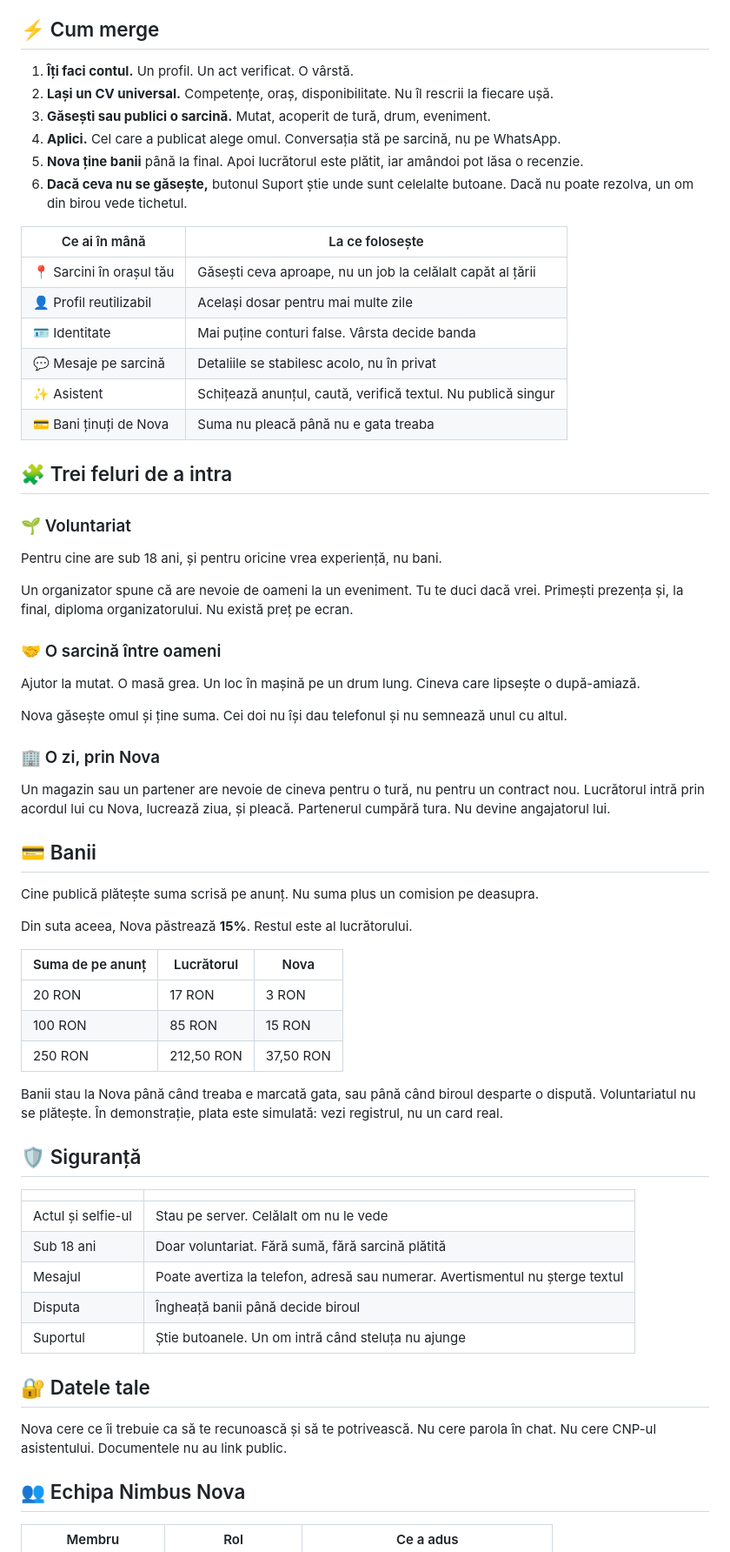
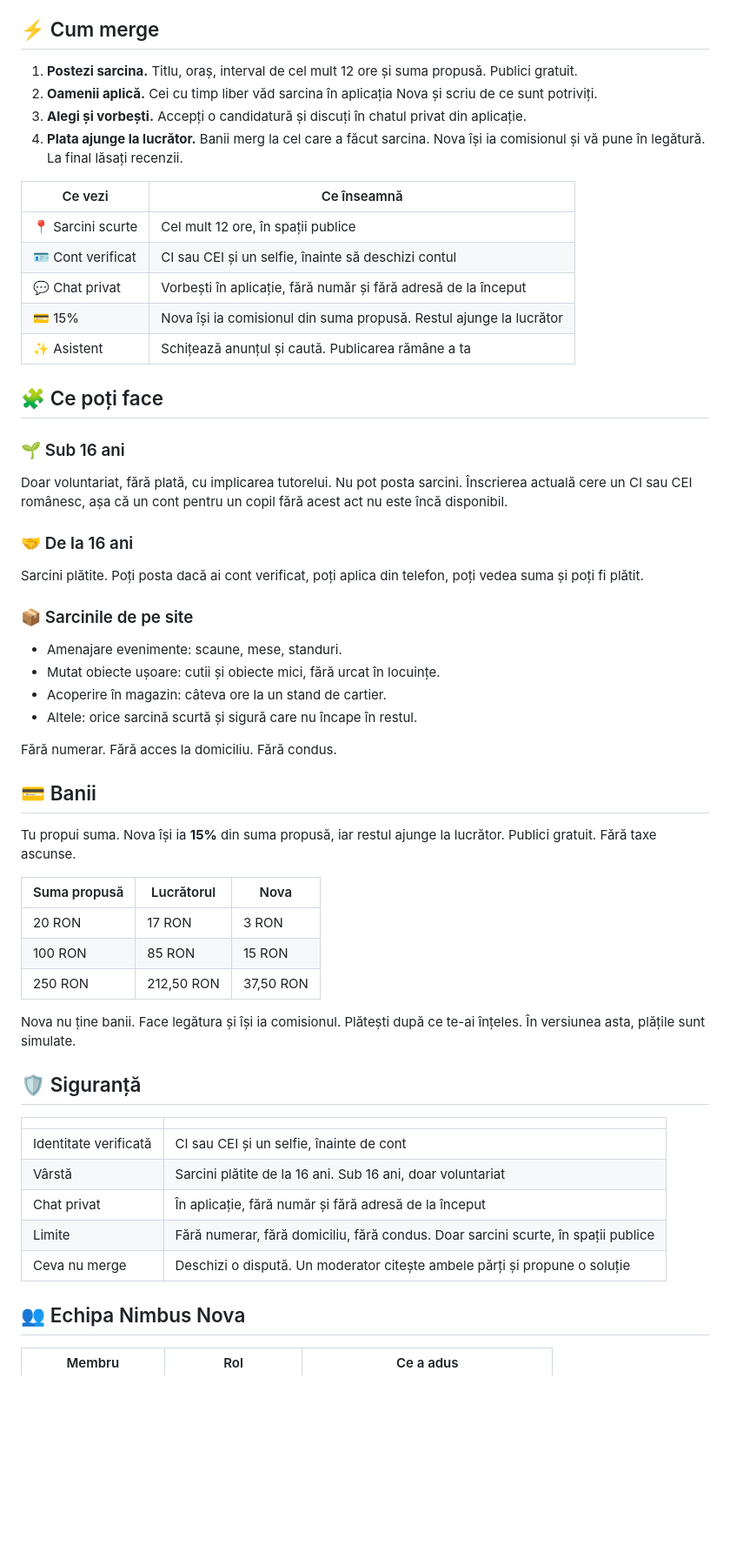
Before and after one commit to Ieditzu/nimbus-nova, a Markdown page: README.md, the part around one of its changes. Shown at 87% size. GitHub-like rendering; blank space fills up the shorter version.

Commit message:
Match the README age rules to the landing page.
Paid tasks start at 16. Under 16 is volunteer only. The old 18-and-no-price line is gone.

```diff
--- a/README.md
+++ b/README.md
@@ -55,57 +53,53 @@ Același produs, trei uși. Telefonul este pentru cine lucrează. Site-ul este p
 
 ## ⚡ Cum merge
 
-1. **Îți faci contul.** Un profil. Un act verificat. O vârstă.
-2. **Lași un CV universal.** Competențe, oraș, disponibilitate. Nu îl rescrii la fiecare ușă.
-3. **Găsești sau publici o sarcină.** Mutat, acoperit de tură, drum, eveniment.
-4. **Aplici.** Cel care a publicat alege omul. Conversația stă pe sarcină, nu pe WhatsApp.
-5. **Nova ține banii** până la final. Apoi lucrătorul este plătit, iar amândoi pot lăsa o recenzie.
-6. **Dacă ceva nu se găsește,** butonul Suport știe unde sunt celelalte butoane. Dacă nu poate rezolva, un om din birou vede tichetul.
+1. **Postezi sarcina.** Titlu, oraș, interval de cel mult 12 ore și suma propusă. Publici gratuit.
+2. **Oamenii aplică.** Cei cu timp liber văd sarcina în aplicația Nova și scriu de ce sunt potriviți.
+3. **Alegi și vorbești.** Accepți o candidatură și discuți în chatul privat din aplicație.
+4. **Plata ajunge la lucrător.** Banii merg la cel care a făcut sarcina. Nova își ia comisionul și vă pune în legătură. La final lăsați recenzii.
 
-| Ce ai în mână | La ce folosește |
+| Ce vezi | Ce înseamnă |
 | --- | --- |
-| 📍 Sarcini în orașul tău | Găsești ceva aproape, nu un job la celălalt capăt al țării |
-| 👤 Profil reutilizabil | Același dosar pentru mai multe zile |
-| 🪪 Identitate | Mai puține conturi false. Vârsta decide banda |
-| 💬 Mesaje pe sarcină | Detaliile se stabilesc acolo, nu în privat |
-| ✨ Asistent | Schițează anunțul, caută, verifică textul. Nu publică singur |
-| 💳 Bani ținuți de Nova | Suma nu pleacă până nu e gata treaba |
+| 📍 Sarcini scurte | Cel mult 12 ore, în spații publice |
+| 🪪 Cont verificat | CI sau CEI și un selfie, înainte să deschizi contul |
+| 💬 Chat privat | Vorbești în aplicație, fără număr și fără adresă de la început |
+| 💳 15% | Nova își ia comisionul din suma propusă. Restul ajunge la lucrător |
+| ✨ Asistent | Schițează anunțul și caută. Publicarea rămâne a ta |
 
 <a id="categorii"></a>
 
-## 🧩 Trei feluri de a intra
+## 🧩 Ce poți face
 
-### 🌱 Voluntariat
+### 🌱 Sub 16 ani
 
-Pentru cine are sub 18 ani, și pentru oricine vrea experiență, nu bani.
+Doar voluntariat, fără plată, cu implicarea tutorelui. Nu pot posta sarcini. Înscrierea actuală cere un CI sau CEI românesc, așa că un cont pentru un copil fără acest act nu este încă disponibil.
 
-Un organizator spune că are nevoie de oameni la un eveniment. Tu te duci dacă vrei. Primești prezența și, la final, diploma organizatorului. Nu există preț pe ecran.
+### 🤝 De la 16 ani
 
-### 🤝 O sarcină între oameni
+Sarcini plătite. Poți posta dacă ai cont verificat, poți aplica din telefon, poți vedea suma și poți fi plătit.
 
-Ajutor la mutat. O masă grea. Un loc în mașină pe un drum lung. Cineva care lipsește o după-amiază.
+### 📦 Sarcinile de pe site
 
-Nova găsește omul și ține suma. Cei doi nu își dau telefonul și nu semnează unul cu altul.
+- Amenajare evenimente: scaune, mese, standuri.
+- Mutat obiecte ușoare: cutii și obiecte mici, fără urcat în locuințe.
+- Acoperire în magazin: câteva ore la un stand de cartier.
+- Altele: orice sarcină scurtă și sigură care nu încape în restul.
 
-### 🏢 O zi, prin Nova
-
-Un magazin sau un partener are nevoie de cineva pentru o tură, nu pentru un contract nou. Lucrătorul intră prin acordul lui cu Nova, lucrează ziua, și pleacă. Partenerul cumpără tura. Nu devine angajatorul lui.
+Fără numerar. Fără acces la domiciliu. Fără condus.
 
 <a id="bani"></a>
 
 ## 💳 Banii
 
-Cine publică plătește suma scrisă pe anunț. Nu suma plus un comision pe deasupra.
+Tu propui suma. Nova își ia **15%** din suma propusă, iar restul ajunge la lucrător. Publici gratuit. Fără taxe ascunse.
 
-Din suta aceea, Nova păstrează **15%**. Restul este al lucrătorului.
-
-| Suma de pe anunț | Lucrătorul | Nova |
+| Suma propusă | Lucrătorul | Nova |
 | --- | --- | --- |
 | 20 RON | 17 RON | 3 RON |
 | 100 RON | 85 RON | 15 RON |
 | 250 RON | 212,50 RON | 37,50 RON |
 
-Banii stau la Nova până când treaba e marcată gata, sau până când biroul desparte o dispută. Voluntariatul nu se plătește. În demonstrație, plata este simulată: vezi registrul, nu un card real.
+Nova nu ține banii. Face legătura și își ia comisionul. Plătești după ce te-ai înțeles. În versiunea asta, plățile sunt simulate.
 
 <a id="siguranta"></a>
 
@@ -113,15 +107,13 @@ Banii stau la Nova până când treaba e marcată gata, sau până când biroul
 
 | | |
 | --- | --- |
-| Actul și selfie-ul | Stau pe server. Celălalt om nu le vede |
-| Sub 18 ani | Doar voluntariat. Fără sumă, fără sarcină plătită |
-| Mesajul | Poate avertiza la telefon, adresă sau numerar. Avertismentul nu șterge textul |
-| Disputa | Îngheață banii până decide biroul |
-| Suportul | Știe butoanele. Un om intră când steluța nu ajunge |
+| Identitate verificată | CI sau CEI și un selfie, înainte de cont |
+| Vârstă | Sarcini plătite de la 16 ani. Sub 16 ani, doar voluntariat |
+| Chat privat | În aplicație, fără număr și fără adresă de la început |
+| Limite | Fără numerar, fără domiciliu, fără condus. Doar sarcini scurte, în spații publice |
+| Ceva nu merge | Deschizi o dispută. Un moderator citește ambele părți și propune o soluție |
 
-## 🔐 Datele tale
 
-Nova cere ce îi trebuie ca să te recunoască și să te potrivească. Nu cere parola în chat. Nu cere CNP-ul asistentului. Documentele nu au link public.
 
 <a id="echipa"></a>
 
```
Also changed, not shown: other parts of README.md (+3 -5 lines).
